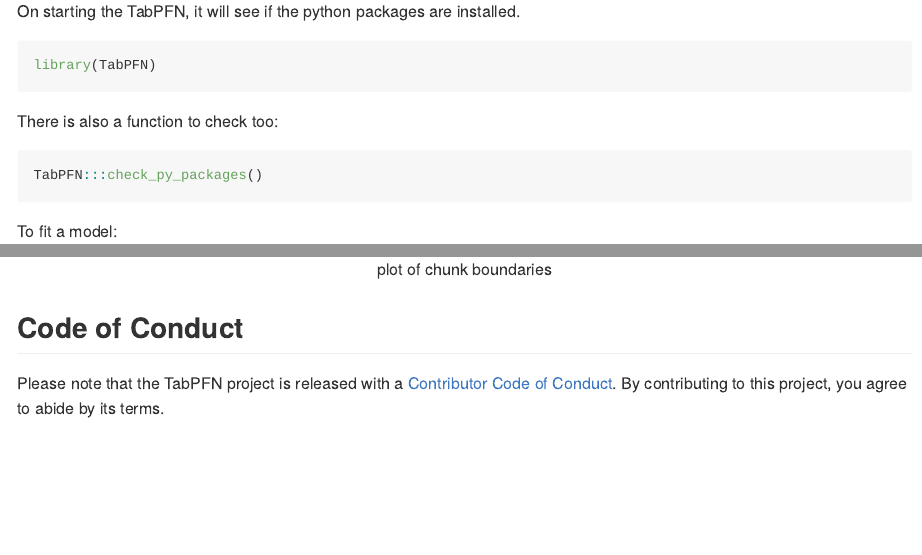
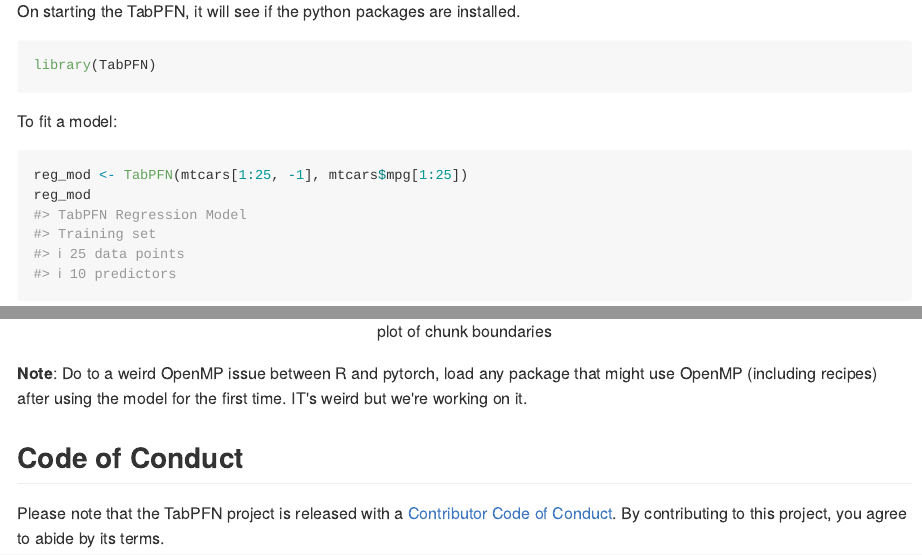
Before and after one commit to topepo/TabPFN, an R Markdown document (README.Rmd): the page in a window 1100 px wide, from 880 px down before the commit and from 860 px down after it, so that both start at the same text, and a second part further down, joined at a grey line. The pictures show the output file README.md that the author committed with the source, drawn offline in the style of GitHub; badge pictures from the web are left out.

Commit message:
update readme due to opemmp issues

````diff
--- a/README.Rmd
+++ b/README.Rmd
@@ -65,14 +64,6 @@
 ```{r}
 #| label: tab-start-up
 library(TabPFN)
-```
-
-There is also a function to check too:
-
-```{r}
-#| lable: check-python
-
-TabPFN:::check_py_packages()
 ```
 
 To fit a model:
@@ -129,6 +120,9 @@
  coord_equal(ratio = 1)
 ```
 
+**Note**: Do to a weird OpenMP issue between R and pytorch, load any package that might use OpenMP (including recipes) after using the model for the first time. IT's weird but we're working on it.
+
+
 ## Code of Conduct
 
 Please note that the TabPFN project is released with a [Contributor Code of Conduct](https://contributor-covenant.org/version/2/1/CODE_OF_CONDUCT.html). By contributing to this project, you agree to abide by its terms.
````
Also changed, not shown: README.md, README.Rmd (1 more changed lines), 1 other file.
